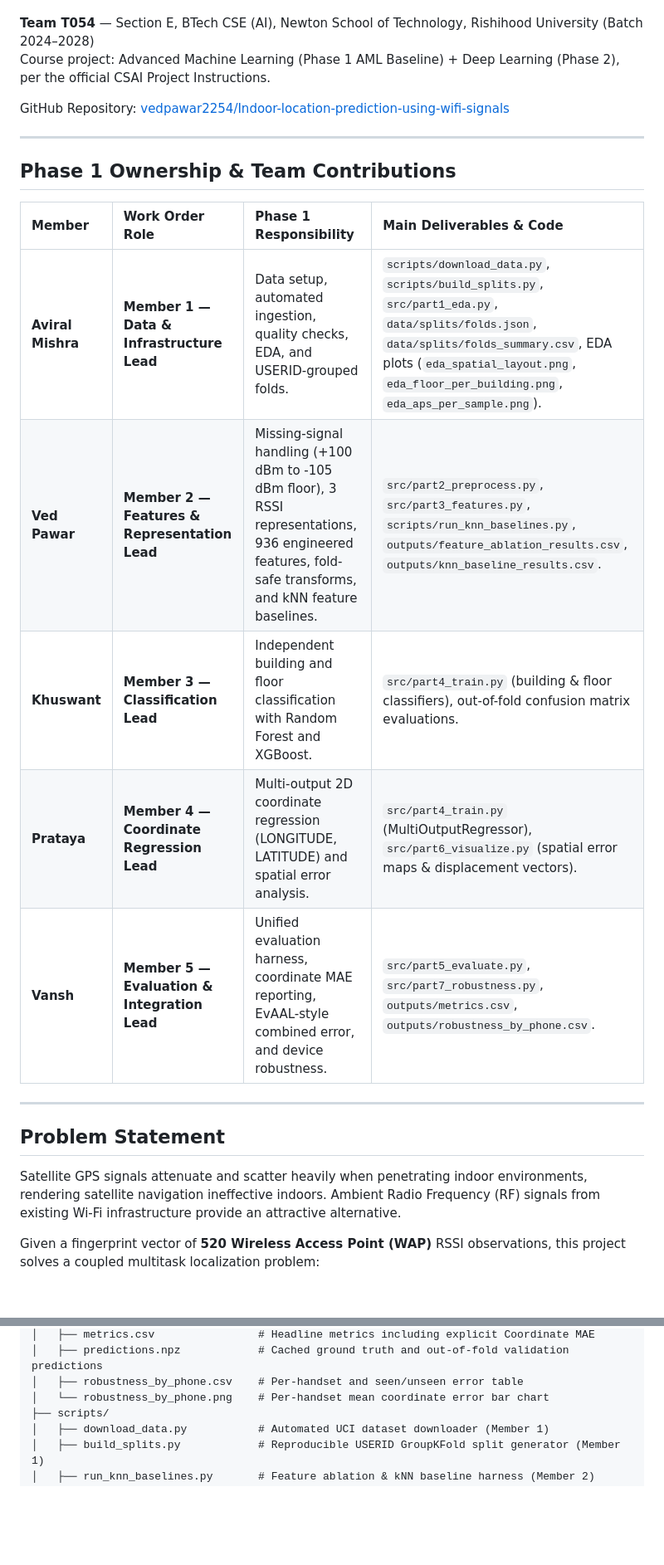
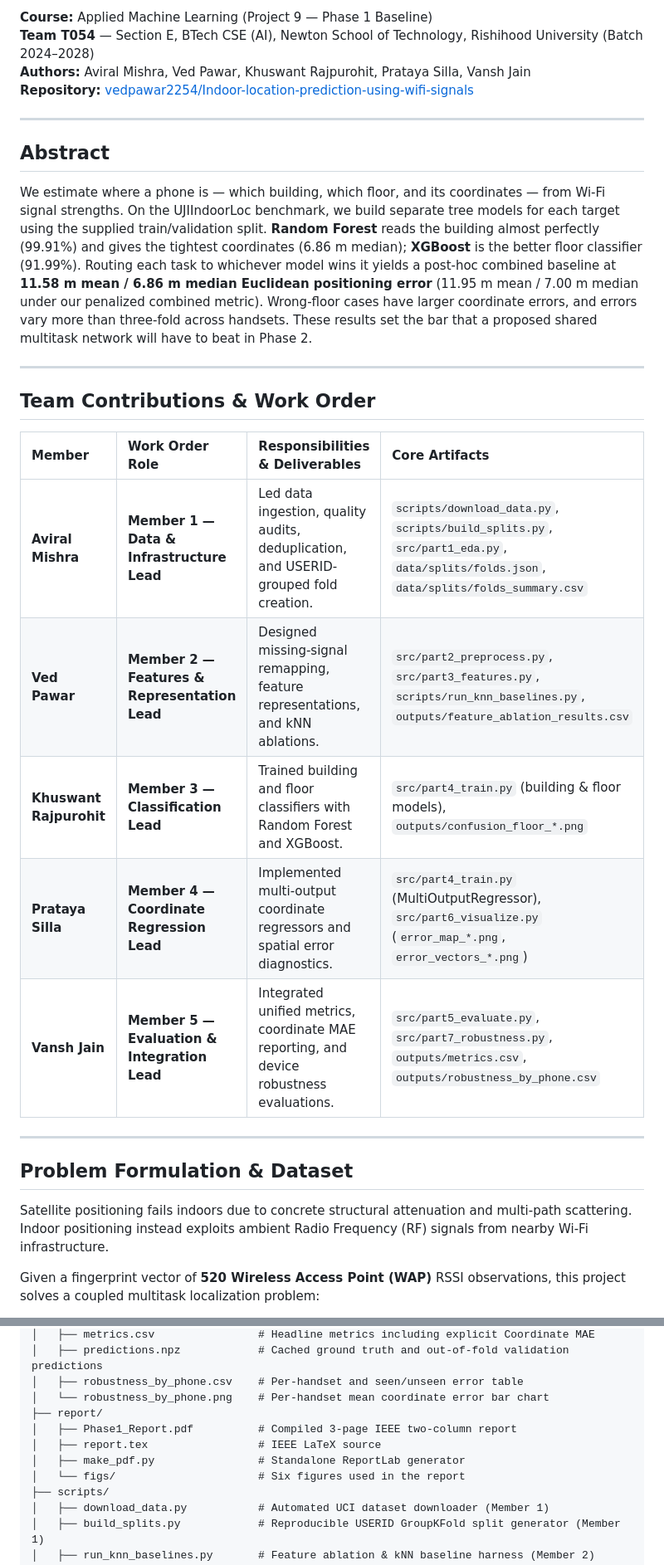
Before and after one commit to vedpawar2254/Indoor-location-prediction-using-wifi-signals, a Markdown page: README.md, 2 parts joined by grey strips. Shown at 83% size. GitHub-like rendering; blank space fills up the shorter version.

```diff
--- a/README.md
+++ b/README.md
@@ -4,26 +6,32 @@ Predicting indoor location (**building**, **floor**, and **continuous floor-plan
 
+**Course:** Applied Machine Learning (Project 9 — Phase 1 Baseline)
 **Team T054** — Section E, BTech CSE (AI), Newton School of Technology, Rishihood University (Batch 2024–2028)
-Course project: Advanced Machine Learning (Phase 1 AML Baseline) + Deep Learning (Phase 2), per the official CSAI Project Instructions.
-
-GitHub Repository: [vedpawar2254/Indoor-location-prediction-using-wifi-signals](https://github.com/vedpawar2254/Indoor-location-prediction-using-wifi-signals)
+**Authors:** Aviral Mishra, Ved Pawar, Khuswant Rajpurohit, Prataya Silla, Vansh Jain
+**Repository:** [vedpawar2254/Indoor-location-prediction-using-wifi-signals](https://github.com/vedpawar2254/Indoor-location-prediction-using-wifi-signals)
 
 ---
 
-## Phase 1 Ownership & Team Contributions
+## Abstract
 
-| Member | Work Order Role | Phase 1 Responsibility | Main Deliverables & Code |
-| :--- | :--- | :--- | :--- |
-| **Aviral Mishra** | **Member 1 — Data & Infrastructure Lead** | Data setup, automated ingestion, quality checks, EDA, and USERID-grouped folds. | `scripts/download_data.py`, `scripts/build_splits.py`, `src/part1_eda.py`, `data/splits/folds.json`, `data/splits/folds_summary.csv`, EDA plots (`eda_spatial_layout.png`, `eda_floor_per_building.png`, `eda_aps_per_sample.png`). |
-| **Ved Pawar** | **Member 2 — Features & Representation Lead** | Missing-signal handling (+100 dBm to -105 dBm floor), 3 RSSI representations, 936 engineered features, fold-safe transforms, and kNN feature baselines. | `src/part2_preprocess.py`, `src/part3_features.py`, `scripts/run_knn_baselines.py`, `outputs/feature_ablation_results.csv`, `outputs/knn_baseline_results.csv`. |
-| **Khuswant** | **Member 3 — Classification Lead** | Independent building and floor classification with Random Forest and XGBoost. | `src/part4_train.py` (building & floor classifiers), out-of-fold confusion matrix evaluations. |
-| **Prataya** | **Member 4 — Coordinate Regression Lead** | Multi-output 2D coordinate regression (LONGITUDE, LATITUDE) and spatial error analysis. | `src/part4_train.py` (MultiOutputRegressor), `src/part6_visualize.py` (spatial error maps & displacement vectors). |
-| **Vansh** | **Member 5 — Evaluation & Integration Lead** | Unified evaluation harness, coordinate MAE reporting, EvAAL-style combined error, and device robustness. | `src/part5_evaluate.py`, `src/part7_robustness.py`, `outputs/metrics.csv`, `outputs/robustness_by_phone.csv`. |
+We estimate where a phone is — which building, which floor, and its coordinates — from Wi-Fi signal strengths. On the UJIIndoorLoc benchmark, we build separate tree models for each target using the supplied train/validation split. **Random Forest** reads the building almost perfectly (99.91%) and gives the tightest coordinates (6.86 m median); **XGBoost** is the better floor classifier (91.99%). Routing each task to whichever model wins it yields a post-hoc combined baseline at **11.58 m mean / 6.86 m median Euclidean positioning error** (11.95 m mean / 7.00 m median under our penalized combined metric). Wrong-floor cases have larger coordinate errors, and errors vary more than three-fold across handsets. These results set the bar that a proposed shared multitask network will have to beat in Phase 2.
 
 ---
 
-## Problem Statement
+## Team Contributions & Work Order
 
-Satellite GPS signals attenuate and scatter heavily when penetrating indoor environments, rendering satellite navigation ineffective indoors. Ambient Radio Frequency (RF) signals from existing Wi-Fi infrastructure provide an attractive alternative.
+| Member | Work Order Role | Responsibilities & Deliverables | Core Artifacts |
+| :--- | :--- | :--- | :--- |
+| **Aviral Mishra** | **Member 1 — Data & Infrastructure Lead** | Led data ingestion, quality audits, deduplication, and USERID-grouped fold creation. | `scripts/download_data.py`, `scripts/build_splits.py`, `src/part1_eda.py`, `data/splits/folds.json`, `data/splits/folds_summary.csv` |
+| **Ved Pawar** | **Member 2 — Features & Representation Lead** | Designed missing-signal remapping, feature representations, and kNN ablations. | `src/part2_preprocess.py`, `src/part3_features.py`, `scripts/run_knn_baselines.py`, `outputs/feature_ablation_results.csv` |
+| **Khuswant Rajpurohit** | **Member 3 — Classification Lead** | Trained building and floor classifiers with Random Forest and XGBoost. | `src/part4_train.py` (building & floor models), `outputs/confusion_floor_*.png` |
+| **Prataya Silla** | **Member 4 — Coordinate Regression Lead** | Implemented multi-output coordinate regressors and spatial error diagnostics. | `src/part4_train.py` (MultiOutputRegressor), `src/part6_visualize.py` (`error_map_*.png`, `error_vectors_*.png`) |
+| **Vansh Jain** | **Member 5 — Evaluation & Integration Lead** | Integrated unified metrics, coordinate MAE reporting, and device robustness evaluations. | `src/part5_evaluate.py`, `src/part7_robustness.py`, `outputs/metrics.csv`, `outputs/robustness_by_phone.csv` |
+
+---
+
+## Problem Formulation & Dataset
+
+Satellite positioning fails indoors due to concrete structural attenuation and multi-path scattering. Indoor positioning instead exploits ambient Radio Frequency (RF) signals from nearby Wi-Fi infrastructure.
 
 Given a fingerprint vector of **520 Wireless Access Point (WAP)** RSSI observations, this project solves a coupled multitask localization problem:
 1. **Building Classification**: 3 classes (Buildings 0, 1, 2).
@@ -126,6 +134,11 @@ Validation data consists of **11 distinct handsets**, providing a realistic test
 │   ├── predictions.npz            # Cached ground truth and out-of-fold validation predictions
 │   ├── robustness_by_phone.csv    # Per-handset and seen/unseen error table
 │   └── robustness_by_phone.png    # Per-handset mean coordinate error bar chart
+├── report/
+│   ├── Phase1_Report.pdf          # Compiled 3-page IEEE two-column report
+│   ├── report.tex                 # IEEE LaTeX source
+│   ├── make_pdf.py                # Standalone ReportLab generator
+│   └── figs/                      # Six figures used in the report
 ├── scripts/
 │   ├── download_data.py           # Automated UCI dataset downloader (Member 1)
 │   ├── build_splits.py            # Reproducible USERID GroupKFold split generator (Member 1)
```
Also changed, not shown: other parts of README.md (+66 -53 lines).
